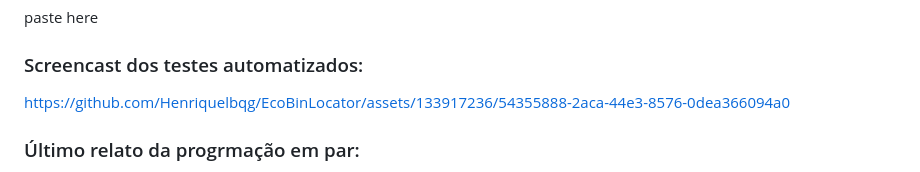
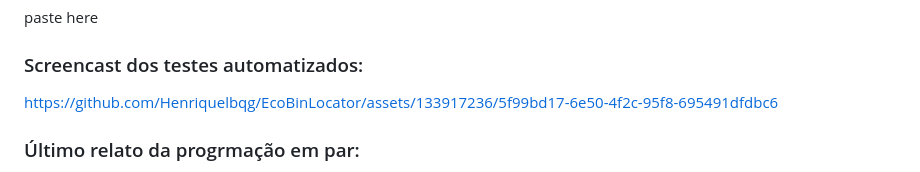
Before and after one commit to Henriquelbqg/EcoBinLocator, a Markdown page: README.md, the part around the change. Drawn GitHub-style.

```diff
--- a/README.md
+++ b/README.md
@@ -174,8 +174,7 @@ paste here
 
 
 
-https://github.com/Henriquelbqg/EcoBinLocator/assets/133917236/54355888-2aca-44e3-8576-0dea366094a0
-
+https://github.com/Henriquelbqg/EcoBinLocator/assets/133917236/5f99bd17-6e50-4f2c-95f8-695491dfdbc6
 
 
 ### Último relato da progrmação em par:
```
